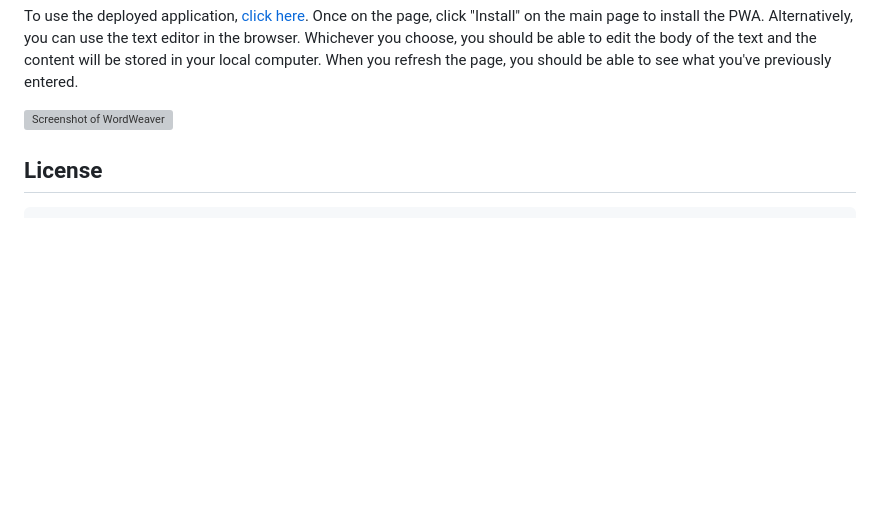
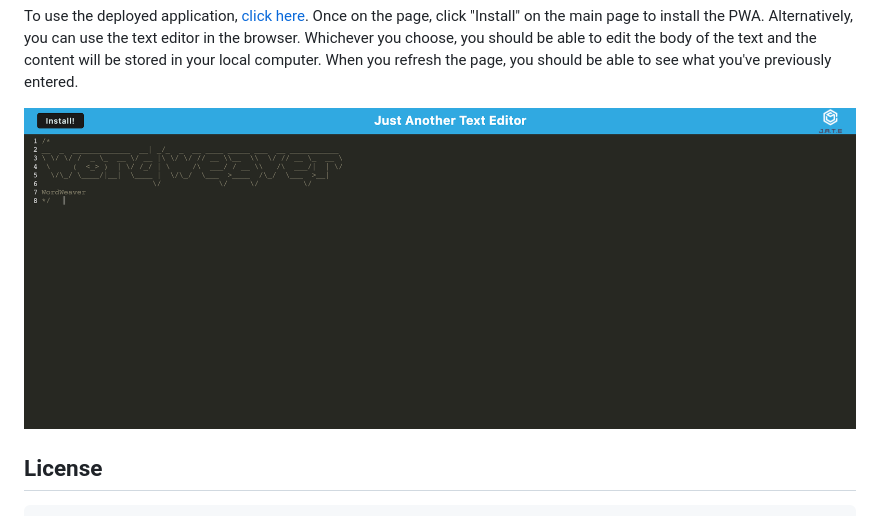
Before and after one commit to julie-mac/WordWeaver, a Markdown page: README.md, the part around the change. Rendered like a GitHub page; pictures changed too: assets/screenshot.png (added); blank space fills up the shorter version; grey boxes are pictures that could not be loaded.

Commit message:
finished readme

```diff
--- a/README.md
+++ b/README.md
@@ -22,7 +22,7 @@
 
   To use the deployed application, [click here](https://github.com/julie-mac/WordWeaver/deployments/activity_log?environment=word-weaver-text-editor). Once on the page, click "Install" on the main page to install the PWA. Alternatively, you can use the text editor in the browser. Whichever you choose, you should be able to edit the body of the text and the content will be stored in your local computer. When you refresh the page, you should be able to see what you've previously entered.
 
-  ![Screenshot of WordWeaver](./public/assets/screenshot.png)
+  ![Screenshot of WordWeaver](./assets/screenshot.png)
 
 
   ## License
```
